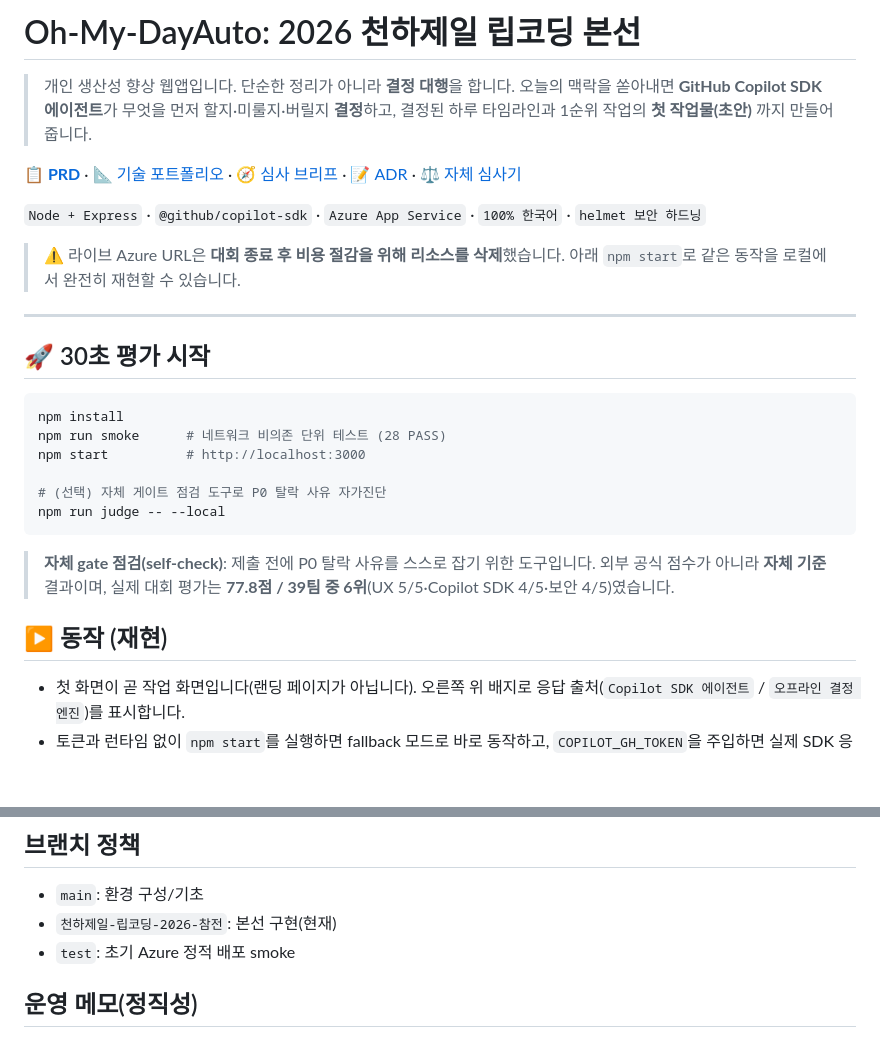
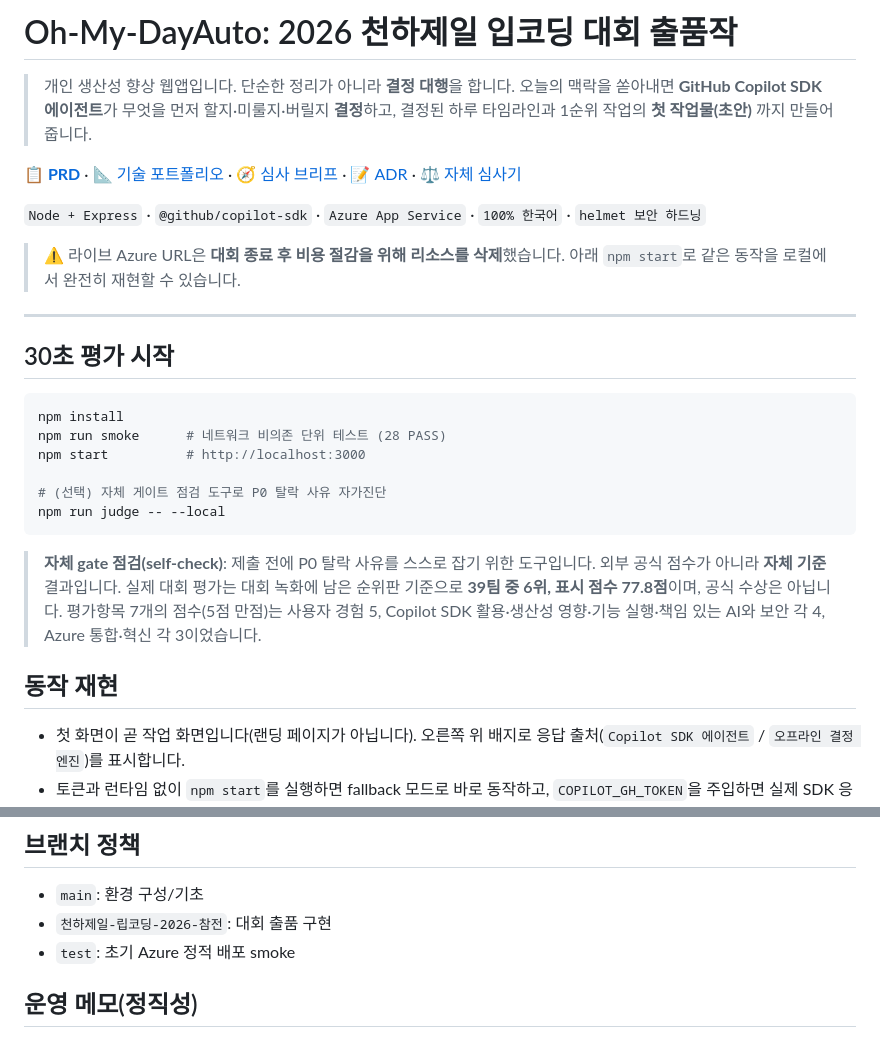
Before and after one commit to procloudkim/2026-MS-Lipcoding-Fin, a Markdown page: README.md, 2 parts joined by grey strips. GitHub-like rendering; blank space fills up the shorter version.

Commit message:
docs(readme): use the official event name, scope the leaderboard result, plain headings
Co-Authored-By: Claude Opus 5.5 <noreply@anthropic.com>

````diff
--- a/README.md
+++ b/README.md
@@ -1,4 +1,4 @@
-# Oh-My-DayAuto: 2026 천하제일 립코딩 본선
+# Oh-My-DayAuto: 2026 천하제일 입코딩 대회 출품작
 
 > 개인 생산성 향상 웹앱입니다. 단순한 정리가 아니라 **결정 대행**을 합니다.
 > 오늘의 맥락을 쏟아내면 **GitHub Copilot SDK 에이전트**가
@@ -18,7 +18,7 @@
 
 ---
 
-## 🚀 30초 평가 시작
+## 30초 평가 시작
 
 ```bash
 npm install
@@ -30,9 +30,9 @@ npm run judge -- --local
 ```
 
 > **자체 gate 점검(self-check)**: 제출 전에 P0 탈락 사유를 스스로 잡기 위한 도구입니다.
-> 외부 공식 점수가 아니라 **자체 기준** 결과이며, 실제 대회 평가는 **77.8점 / 39팀 중 6위**(UX 5/5·Copilot SDK 4/5·보안 4/5)였습니다.
+> 외부 공식 점수가 아니라 **자체 기준** 결과입니다. 실제 대회 평가는 대회 녹화에 남은 순위판 기준으로 **39팀 중 6위, 표시 점수 77.8점**이며, 공식 수상은 아닙니다. 평가항목 7개의 점수(5점 만점)는 사용자 경험 5, Copilot SDK 활용·생산성 영향·기능 실행·책임 있는 AI와 보안 각 4, Azure 통합·혁신 각 3이었습니다.
 
-## ▶ 동작 (재현)
+## 동작 재현
 
 - 첫 화면이 곧 작업 화면입니다(랜딩 페이지가 아닙니다). 오른쪽 위 배지로 응답 출처(`Copilot SDK 에이전트` / `오프라인 결정 엔진`)를 표시합니다.
 - 토큰과 런타임 없이 `npm start`를 실행하면 fallback 모드로 바로 동작하고, `COPILOT_GH_TOKEN`을 주입하면 실제 SDK 응답(`source: copilot-sdk`)을 재현합니다.
@@ -189,7 +189,7 @@ prep/llm-wiki/           기획/근거 트레이스 (LLM-Wiki)
 ## 브랜치 정책
 
 - `main`: 환경 구성/기초
-- `천하제일-립코딩-2026-참전`: 본선 구현(현재)
+- `천하제일-립코딩-2026-참전`: 대회 출품 구현
 - `test`: 초기 Azure 정적 배포 smoke
 
 ## 운영 메모(정직성)
````
